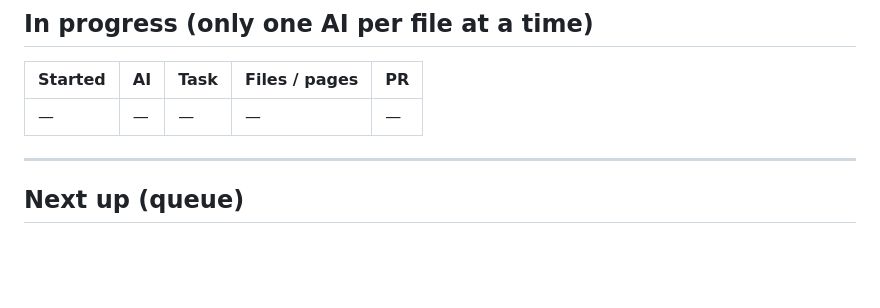
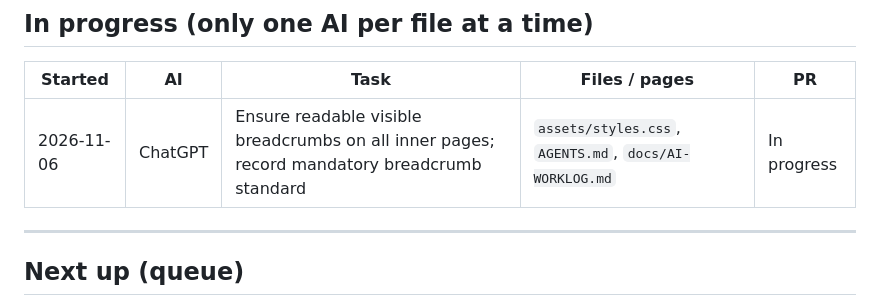
Before and after one commit to indrajeetkumar308/CLCLEGAL, a Markdown page: docs/AI-WORKLOG.md, the part around the change. GitHub-like rendering; blank space fills up the shorter version.

Commit message:
docs: track visible breadcrumbs requirement

```diff
--- a/docs/AI-WORKLOG.md
+++ b/docs/AI-WORKLOG.md
@@ -50,7 +50,7 @@ If a task touches the other AI's area, list it under "In progress" first and kee
 
 | Started | AI | Task | Files / pages | PR |
 |---|---|---|---|---|
-| — | — | — | — | — |
+| 2026-11-06 | ChatGPT | Ensure readable visible breadcrumbs on all inner pages; record mandatory breadcrumb standard | `assets/styles.css`, `AGENTS.md`, `docs/AI-WORKLOG.md` | In progress |
 
 ---
 
```
